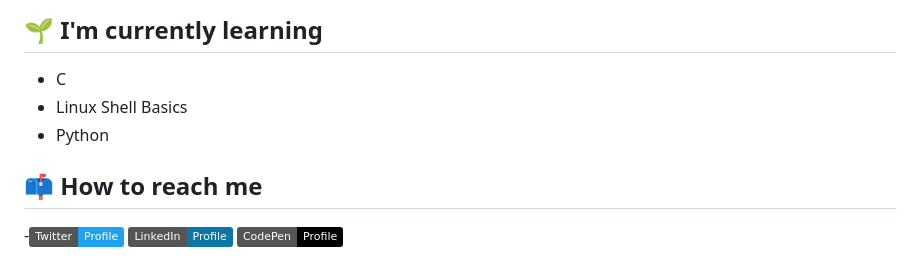
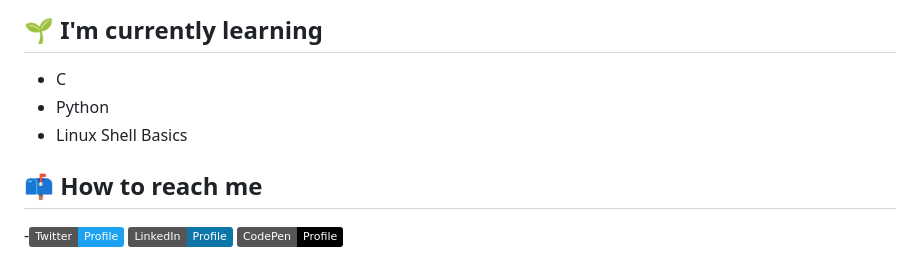
Before and after one commit to Youngman-d-coder/Youngman-d-coder, a Markdown page: README.md, the part around the change. GitHub-like rendering; badges without logos.

```diff
--- a/README.md
+++ b/README.md
@@ -14,8 +14,8 @@ I'm a Software Engineering Student at ALX and a student of Applied Bichemistry a
 
 ## 🌱 I'm currently learning
 - C
+- Python
 - Linux Shell Basics
-- Python
 
 ## 📫 How to reach me
 -[![Twitter Badge](https://img.shields.io/badge/Twitter-Profile-informational?style=flat&logo=twitter&logoColor=white&color=1CA2F1)](https://twitter.com/ChimdiadiJoel)
```
